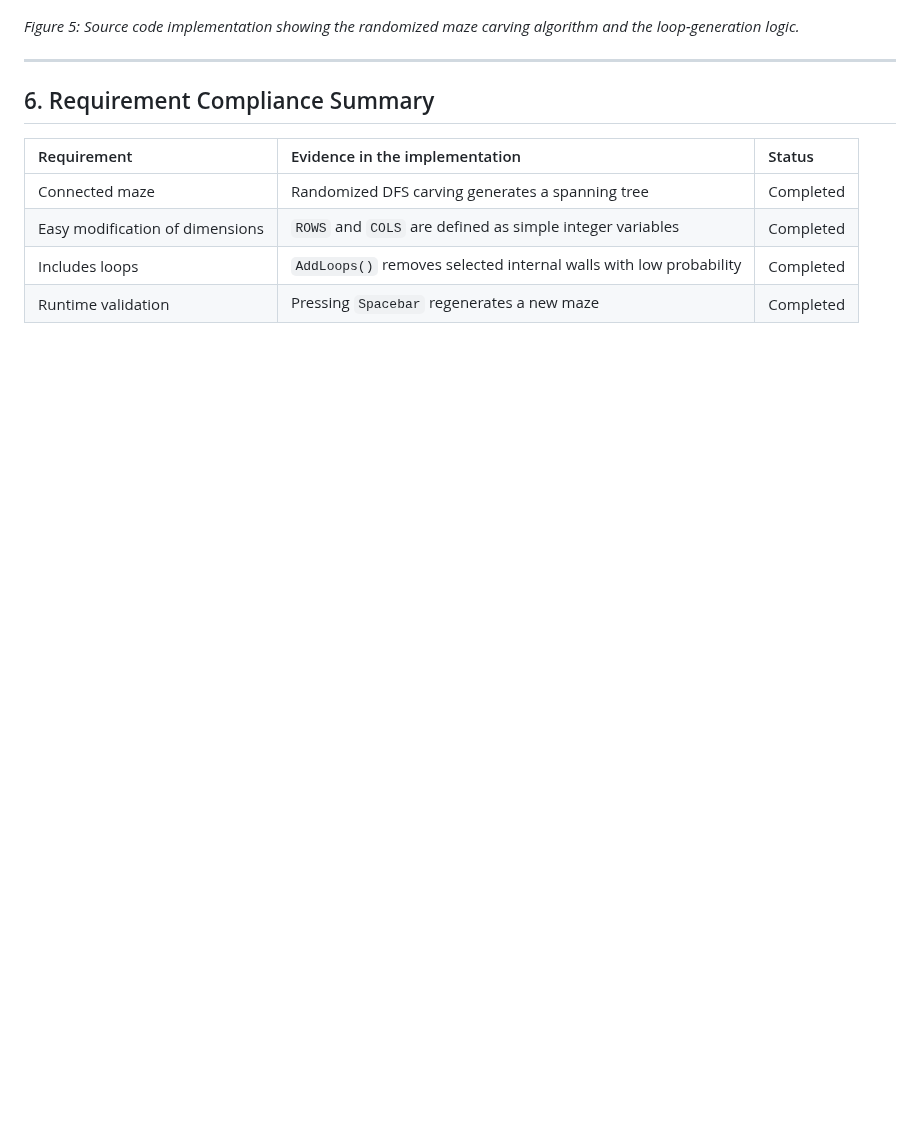
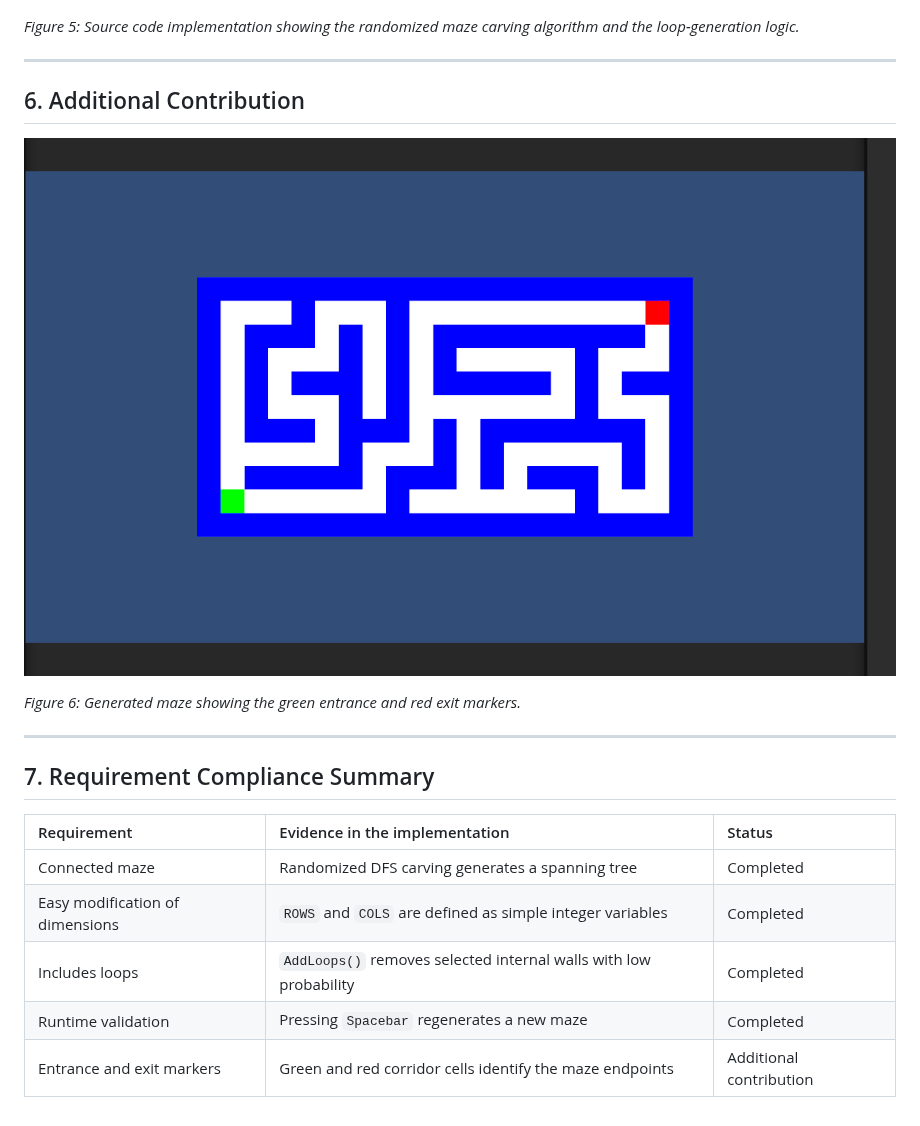
Before and after one commit to oRioL-04/WorkPackage1-GraphicComputation, a Markdown page: README.md, the part around the change. GitHub-like rendering; pictures changed too: screenshots/Captura de pantalla 2026-10-01 a las 18.51.15.png (added); blank space fills up the shorter version.

```diff
--- a/README.md
+++ b/README.md
@@ -167,7 +167,15 @@ It must contain:
 
 ---
 
-## 6. Requirement Compliance Summary
+## 6. Additional Contribution
+
+![Entrance and exit markers](screenshots/Captura%20de%20pantalla%202026-10-01%20a%20las%2018.51.15.png)
+
+*Figure 6: Generated maze showing the green entrance and red exit markers.*
+
+---
+
+## 7. Requirement Compliance Summary
 
 | Requirement | Evidence in the implementation | Status |
 | :--- | :--- | :--- |
@@ -175,3 +183,4 @@ It must contain:
 | Easy modification of dimensions | `ROWS` and `COLS` are defined as simple integer variables | Completed |
 | Includes loops | `AddLoops()` removes selected internal walls with low probability | Completed |
 | Runtime validation | Pressing `Spacebar` regenerates a new maze | Completed |
+| Entrance and exit markers | Green and red corridor cells identify the maze endpoints | Additional contribution |
```
Also changed, not shown: 2 other files.
